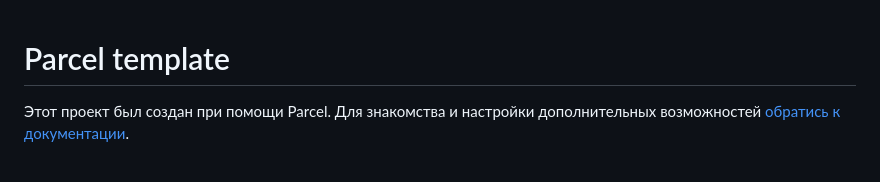
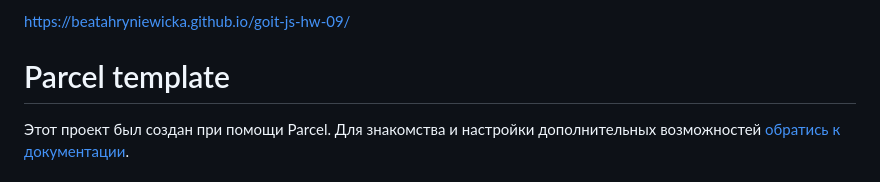
Before and after one commit to BeataHryniewicka/goit-js-hw-09, a Markdown page: README.md, the part around the change. Drawn GitHub-style.

```diff
--- a/README.md
+++ b/README.md
@@ -1,3 +1,6 @@
+https://beatahryniewicka.github.io/goit-js-hw-09/
+
+
 # Parcel template
 
 Этот проект был создан при помощи Parcel. Для знакомства и настройки
```
